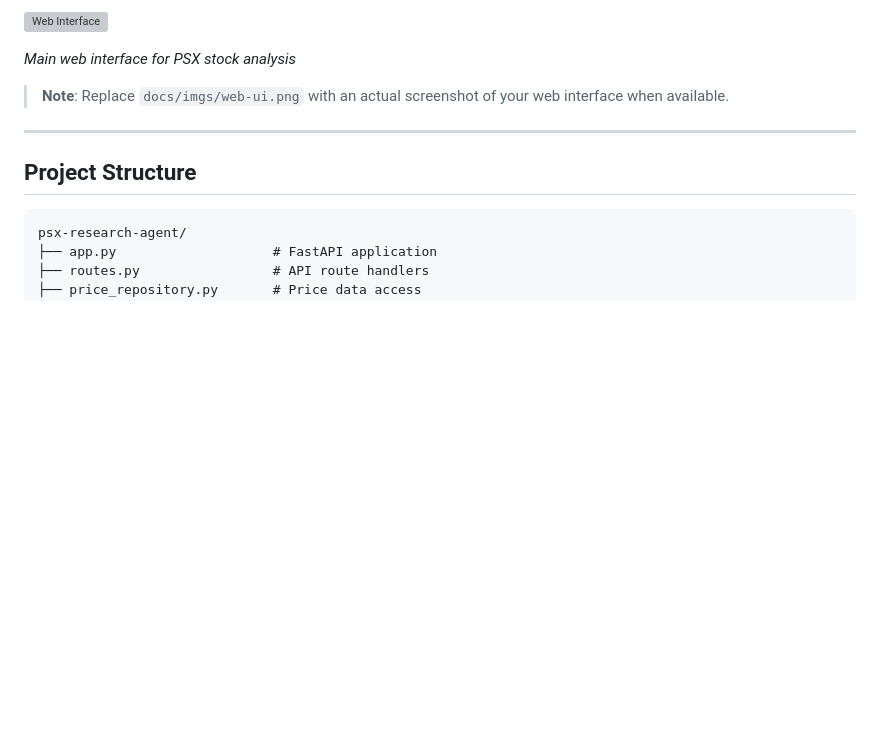
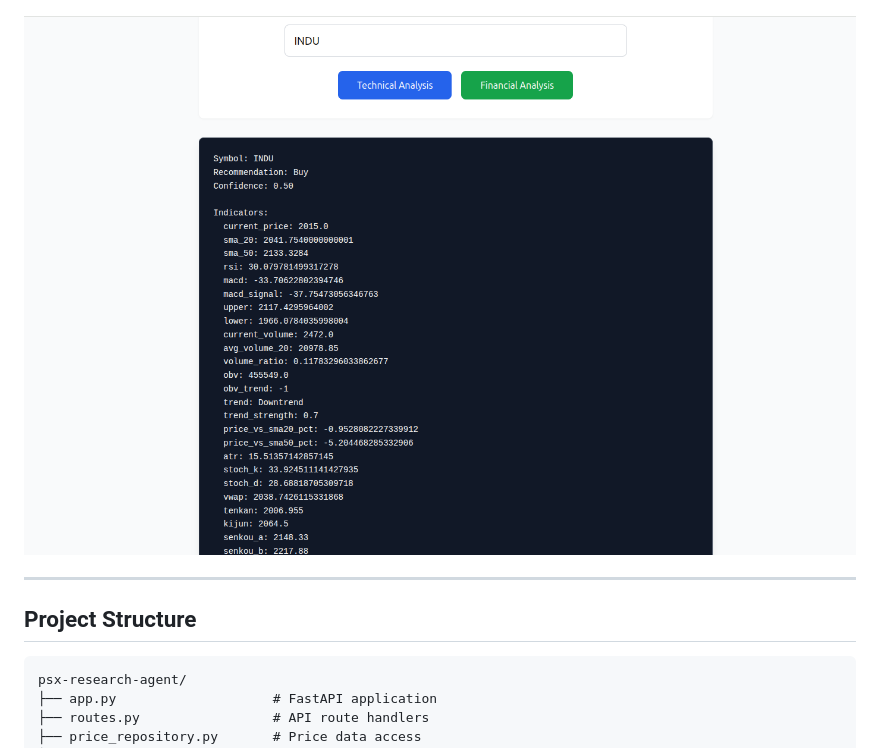
Before and after one commit to MobeenAshraf/psx-research-agent, a Markdown page: README.md, the part around the change printed below. Drawn GitHub-style; pictures changed too: docs/imgs/technical.png (added); blank space fills up the shorter version; grey boxes are pictures that could not be loaded.

```diff
--- a/README.md
+++ b/README.md
@@ -55,9 +59,6 @@ A comprehensive web application for analyzing PSX stocks: technical analysis and
 
-![Web Interface](docs/imgs/web-ui.png)
+![Technical Analysis](docs/imgs/technical.png)
 
-*Main web interface for PSX stock analysis*
-
-> **Note**: Replace `docs/imgs/web-ui.png` with an actual screenshot of your web interface when available.
 
 ---
 
```
Also changed, not shown: other parts of README.md (+6 -4 lines), docs/imgs/financial-analysis.png (added), docs/imgs/main.png (renamed from docs/imgs/financial.png).
